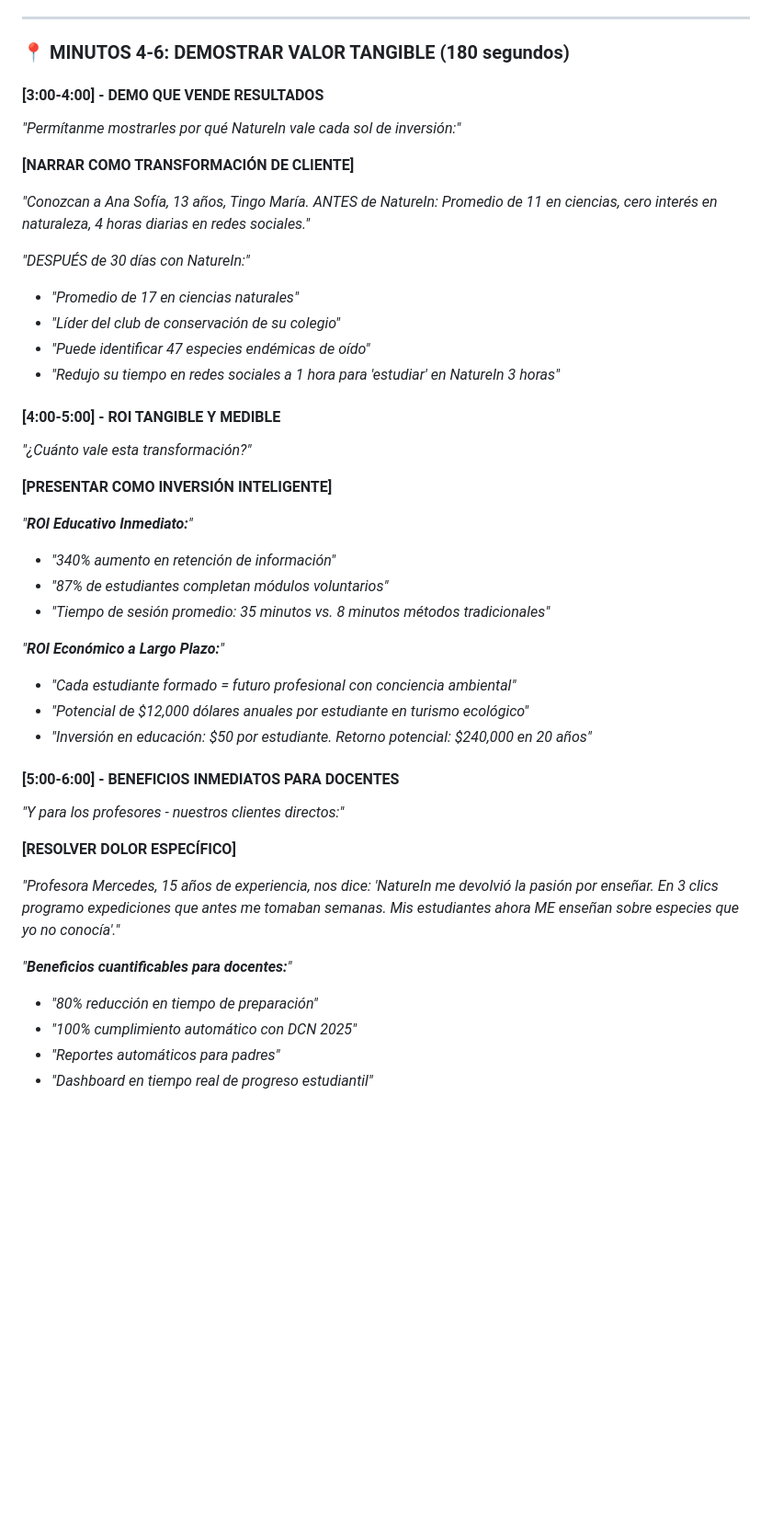
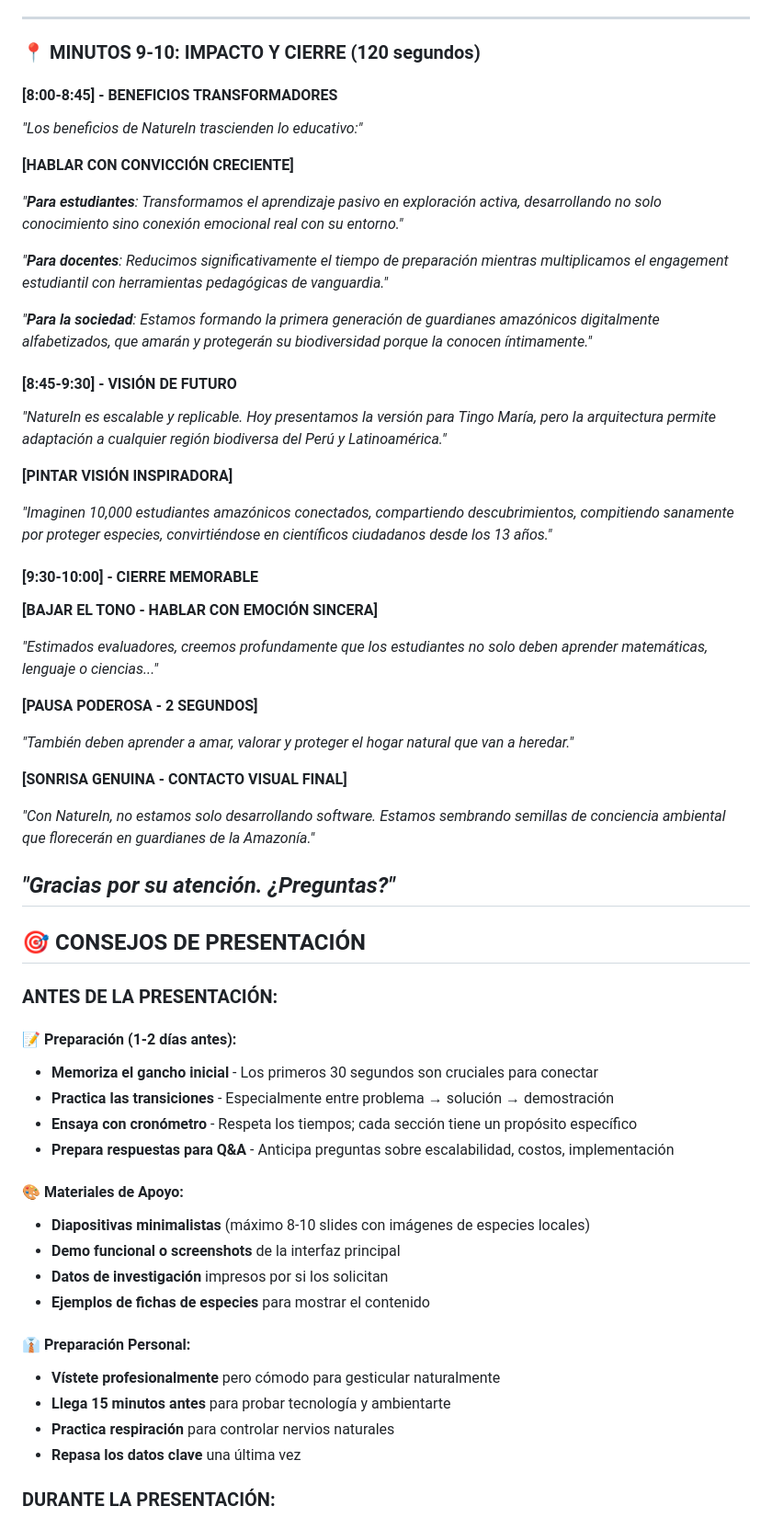
Before and after one commit to The-Nasa/nat, a Markdown page: gion.md, the part around the change printed below. Shown: that part at 92% size. Drawn GitHub-style; blank space fills up the shorter version.

```diff
--- a/gion.md
+++ b/gion.md
@@ -101,45 +128,63 @@
 
 ---
 
-### **📍 MINUTOS 4-6: DEMOSTRAR VALOR TANGIBLE (180 segundos)**
+### **📍 MINUTOS 9-10: IMPACTO Y CIERRE (120 segundos)**
 
-#### **[3:00-4:00] - DEMO QUE VENDE RESULTADOS**
-*"Permítanme mostrarles por qué NatureIn vale cada sol de inversión:"*
+#### **[8:00-8:45] - BENEFICIOS TRANSFORMADORES**
+*"Los beneficios de NatureIn trascienden lo educativo:"*
 
-**[NARRAR COMO TRANSFORMACIÓN DE CLIENTE]**
+**[HABLAR CON CONVICCIÓN CRECIENTE]**
 
-*"Conozcan a Ana Sofía, 13 años, Tingo María. ANTES de NatureIn: Promedio de 11 en ciencias, cero interés en naturaleza, 4 horas diarias en redes sociales."*
+*"**Para estudiantes**: Transformamos el aprendizaje pasivo en exploración activa, desarrollando no solo conocimiento sino conexión emocional real con su entorno."*
 
-*"DESPUÉS de 30 días con NatureIn:"*
-- *"Promedio de 17 en ciencias naturales"*
-- *"Líder del club de conservación de su colegio"*
-- *"Puede identificar 47 especies endémicas de oído"*
-- *"Redujo su tiempo en redes sociales a 1 hora para 'estudiar' en NatureIn 3 horas"*
+*"**Para docentes**: Reducimos significativamente el tiempo de preparación mientras multiplicamos el engagement estudiantil con herramientas pedagógicas de vanguardia."*
 
-#### **[4:00-5:00] - ROI TANGIBLE Y MEDIBLE**
-*"¿Cuánto vale esta transformación?"*
+*"**Para la sociedad**: Estamos formando la primera generación de guardianes amazónicos digitalmente alfabetizados, que amarán y protegerán su biodiversidad porque la conocen íntimamente."*
 
-**[PRESENTAR COMO INVERSIÓN INTELIGENTE]**
+#### **[8:45-9:30] - VISIÓN DE FUTURO**
+*"NatureIn es escalable y replicable. Hoy presentamos la versión para Tingo María, pero la arquitectura permite adaptación a cualquier región biodiversa del Perú y Latinoamérica."*
 
-*"**ROI Educativo Inmediato:**"*
-- *"340% aumento en retención de información"*
-- *"87% de estudiantes completan módulos voluntarios"*
-- *"Tiempo de sesión promedio: 35 minutos vs. 8 minutos métodos tradicionales"*
+**[PINTAR VISIÓN INSPIRADORA]**
 
-*"**ROI Económico a Largo Plazo:**"*
-- *"Cada estudiante formado = futuro profesional con conciencia ambiental"*
-- *"Potencial de $12,000 dólares anuales por estudiante en turismo ecológico"*
-- *"Inversión en educación: $50 por estudiante. Retorno potencial: $240,000 en 20 años"*
+*"Imaginen 10,000 estudiantes amazónicos conectados, compartiendo descubrimientos, compitiendo sanamente por proteger especies, convirtiéndose en científicos ciudadanos desde los 13 años."*
 
-#### **[5:00-6:00] - BENEFICIOS INMEDIATOS PARA DOCENTES**
-*"Y para los profesores - nuestros clientes directos:"*
+#### **[9:30-10:00] - CIERRE MEMORABLE**
+**[BAJAR EL TONO - HABLAR CON EMOCIÓN SINCERA]**
 
-**[RESOLVER DOLOR ESPECÍFICO]**
+*"Estimados evaluadores, creemos profundamente que los estudiantes no solo deben aprender matemáticas, lenguaje o ciencias..."*
 
-*"Profesora Mercedes, 15 años de experiencia, nos dice: 'NatureIn me devolvió la pasión por enseñar. En 3 clics programo expediciones que antes me tomaban semanas. Mis estudiantes ahora ME enseñan sobre especies que yo no conocía'."*
+**[PAUSA PODEROSA - 2 SEGUNDOS]**
 
-*"**Beneficios cuantificables para docentes:**"*
-- *"80% reducción en tiempo de preparación"*
-- *"100% cumplimiento automático con DCN 2025"*
-- *"Reportes automáticos para padres"*
-- *"Dashboard en tiempo real de progreso estudiantil"*
+*"También deben aprender a amar, valorar y proteger el hogar natural que van a heredar."*
+
+**[SONRISA GENUINA - CONTACTO VISUAL FINAL]**
+
+*"Con NatureIn, no estamos solo desarrollando software. Estamos sembrando semillas de conciencia ambiental que florecerán en guardianes de la Amazonía."*
+
+*"Gracias por su atención. ¿Preguntas?"*
+---
+
+## 🎯 **CONSEJOS DE PRESENTACIÓN**
+
+### **ANTES DE LA PRESENTACIÓN:**
+
+#### **📝 Preparación (1-2 días antes):**
+- **Memoriza el gancho inicial** - Los primeros 30 segundos son cruciales para conectar
+- **Practica las transiciones** - Especialmente entre problema → solución → demostración
+- **Ensaya con cronómetro** - Respeta los tiempos; cada sección tiene un propósito específico
+- **Prepara respuestas para Q&A** - Anticipa preguntas sobre escalabilidad, costos, implementación
+
+#### **🎨 Materiales de Apoyo:**
+- **Diapositivas minimalistas** (máximo 8-10 slides con imágenes de especies locales)
+- **Demo funcional o screenshots** de la interfaz principal
+- **Datos de investigación** impresos por si los solicitan
+- **Ejemplos de fichas de especies** para mostrar el contenido
+
+#### **👔 Preparación Personal:**
+- **Vístete profesionalmente** pero cómodo para gesticular naturalmente
+- **Llega 15 minutos antes** para probar tecnología y ambientarte
+- **Practica respiración** para controlar nervios naturales
+- **Repasa los datos clave** una última vez
+
+### **DURANTE LA PRESENTACIÓN:**
+
```
Also changed, not shown: other parts of gion.md (+168 -292 lines).
